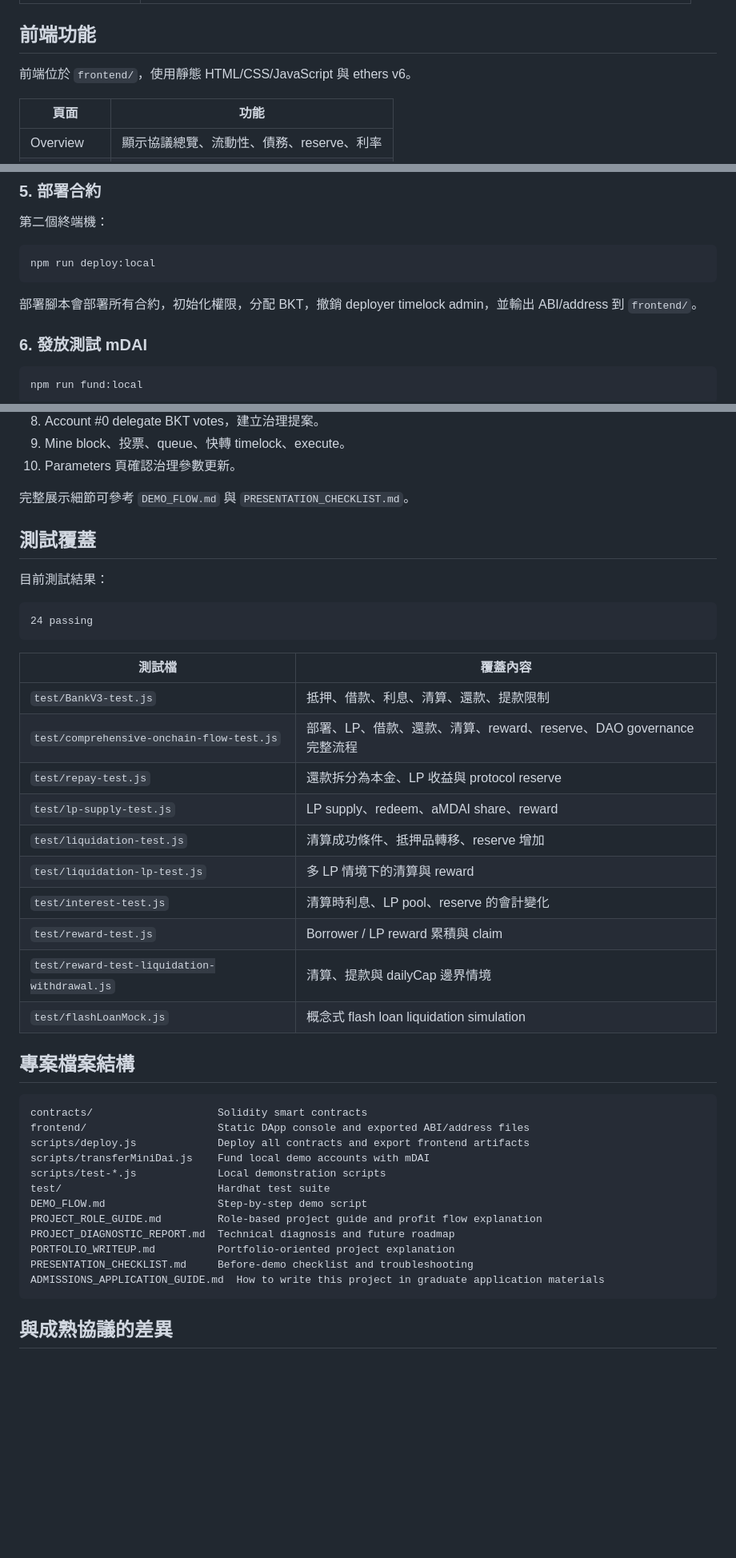
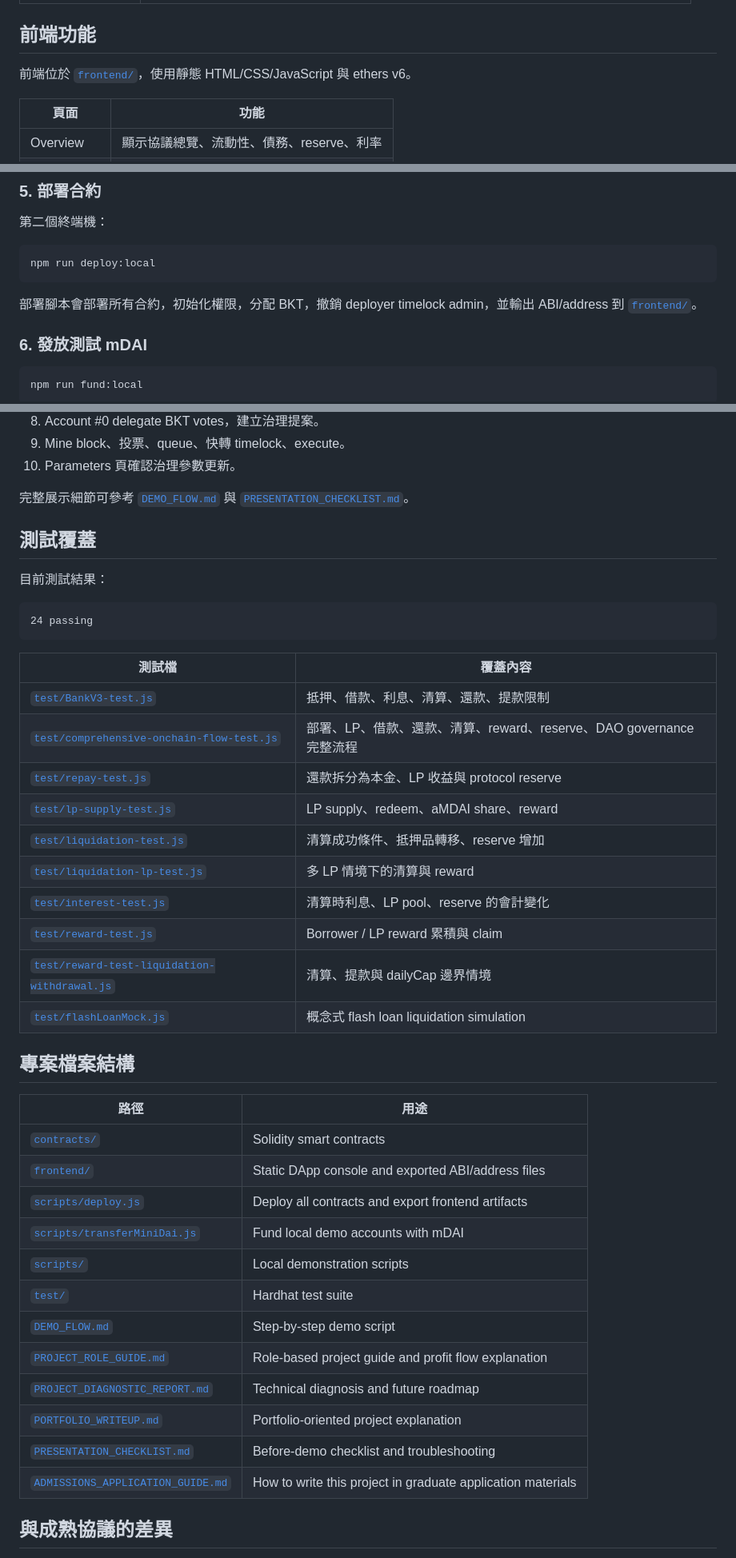
Before and after one commit to loweiwei/minibank-defi-lending-protocol, a Markdown page: README.md, 3 parts joined by grey strips. Shown at 80% size. Drawn GitHub-style; blank space fills up the shorter version.

````diff
--- a/README.md
+++ b/README.md
@@ -132,7 +132,7 @@ delegate -> propose -> voting delay -> vote -> voting period -> queue -> timeloc
 
 ## 前端功能
 
-前端位於 `frontend/`，使用靜態 HTML/CSS/JavaScript 與 ethers v6。
+前端位於 [`frontend/`](frontend/)，使用靜態 HTML/CSS/JavaScript 與 ethers v6。
 
 | 頁面 | 功能 |
 | --- | --- |
@@ -193,7 +193,7 @@ npm run node
 npm run deploy:local
 ```
 
-部署腳本會部署所有合約，初始化權限，分配 BKT，撤銷 deployer timelock admin，並輸出 ABI/address 到 `frontend/`。
+部署腳本會部署所有合約，初始化權限，分配 BKT，撤銷 deployer timelock admin，並輸出 ABI/address 到 [`frontend/`](frontend/)。
 
 ### 6. 發放測試 mDAI
 
@@ -246,7 +246,7 @@ MetaMask 設定：
 9. Mine block、投票、queue、快轉 timelock、execute。
 10. Parameters 頁確認治理參數更新。
 
-完整展示細節可參考 `DEMO_FLOW.md` 與 `PRESENTATION_CHECKLIST.md`。
+完整展示細節可參考 [`DEMO_FLOW.md`](DEMO_FLOW.md) 與 [`PRESENTATION_CHECKLIST.md`](PRESENTATION_CHECKLIST.md)。
 
 ## 測試覆蓋
 
@@ -258,33 +258,33 @@ MetaMask 設定：
 
 | 測試檔 | 覆蓋內容 |
 | --- | --- |
-| `test/BankV3-test.js` | 抵押、借款、利息、清算、還款、提款限制 |
-| `test/comprehensive-onchain-flow-test.js` | 部署、LP、借款、還款、清算、reward、reserve、DAO governance 完整流程 |
-| `test/repay-test.js` | 還款拆分為本金、LP 收益與 protocol reserve |
-| `test/lp-supply-test.js` | LP supply、redeem、aMDAI share、reward |
-| `test/liquidation-test.js` | 清算成功條件、抵押品轉移、reserve 增加 |
-| `test/liquidation-lp-test.js` | 多 LP 情境下的清算與 reward |
-| `test/interest-test.js` | 清算時利息、LP pool、reserve 的會計變化 |
-| `test/reward-test.js` | Borrower / LP reward 累積與 claim |
-| `test/reward-test-liquidation-withdrawal.js` | 清算、提款與 dailyCap 邊界情境 |
-| `test/flashLoanMock.js` | 概念式 flash loan liquidation simulation |
+| [`test/BankV3-test.js`](test/BankV3-test.js) | 抵押、借款、利息、清算、還款、提款限制 |
+| [`test/comprehensive-onchain-flow-test.js`](test/comprehensive-onchain-flow-test.js) | 部署、LP、借款、還款、清算、reward、reserve、DAO governance 完整流程 |
+| [`test/repay-test.js`](test/repay-test.js) | 還款拆分為本金、LP 收益與 protocol reserve |
+| [`test/lp-supply-test.js`](test/lp-supply-test.js) | LP supply、redeem、aMDAI share、reward |
+| [`test/liquidation-test.js`](test/liquidation-test.js) | 清算成功條件、抵押品轉移、reserve 增加 |
+| [`test/liquidation-lp-test.js`](test/liquidation-lp-test.js) | 多 LP 情境下的清算與 reward |
+| [`test/interest-test.js`](test/interest-test.js) | 清算時利息、LP pool、reserve 的會計變化 |
+| [`test/reward-test.js`](test/reward-test.js) | Borrower / LP reward 累積與 claim |
+| [`test/reward-test-liquidation-withdrawal.js`](test/reward-test-liquidation-withdrawal.js) | 清算、提款與 dailyCap 邊界情境 |
+| [`test/flashLoanMock.js`](test/flashLoanMock.js) | 概念式 flash loan liquidation simulation |
 
 ## 專案檔案結構
 
-```text
-contracts/                    Solidity smart contracts
-frontend/                     Static DApp console and exported ABI/address files
-scripts/deploy.js             Deploy all contracts and export frontend artifacts
-scripts/transferMiniDai.js    Fund local demo accounts with mDAI
-scripts/test-*.js             Local demonstration scripts
-test/                         Hardhat test suite
-DEMO_FLOW.md                  Step-by-step demo script
-PROJECT_ROLE_GUIDE.md         Role-based project guide and profit flow explanation
-PROJECT_DIAGNOSTIC_REPORT.md  Technical diagnosis and future roadmap
-PORTFOLIO_WRITEUP.md          Portfolio-oriented project explanation
-PRESENTATION_CHECKLIST.md     Before-demo checklist and troubleshooting
-ADMISSIONS_APPLICATION_GUIDE.md  How to write this project in graduate application materials
-```
+| 路徑 | 用途 |
+| --- | --- |
+| [`contracts/`](contracts/) | Solidity smart contracts |
+| [`frontend/`](frontend/) | Static DApp console and exported ABI/address files |
+| [`scripts/deploy.js`](scripts/deploy.js) | Deploy all contracts and export frontend artifacts |
+| [`scripts/transferMiniDai.js`](scripts/transferMiniDai.js) | Fund local demo accounts with mDAI |
+| [`scripts/`](scripts/) | Local demonstration scripts |
+| [`test/`](test/) | Hardhat test suite |
+| [`DEMO_FLOW.md`](DEMO_FLOW.md) | Step-by-step demo script |
+| [`PROJECT_ROLE_GUIDE.md`](PROJECT_ROLE_GUIDE.md) | Role-based project guide and profit flow explanation |
+| [`PROJECT_DIAGNOSTIC_REPORT.md`](PROJECT_DIAGNOSTIC_REPORT.md) | Technical diagnosis and future roadmap |
+| [`PORTFOLIO_WRITEUP.md`](PORTFOLIO_WRITEUP.md) | Portfolio-oriented project explanation |
+| [`PRESENTATION_CHECKLIST.md`](PRESENTATION_CHECKLIST.md) | Before-demo checklist and troubleshooting |
+| [`ADMISSIONS_APPLICATION_GUIDE.md`](ADMISSIONS_APPLICATION_GUIDE.md) | How to write this project in graduate application materials |
 
 ## 與成熟協議的差異
 
````
Also changed, not shown: other parts of README.md (+15 -19 lines), PROJECT_ROLE_GUIDE.md (+15 -15 lines).
